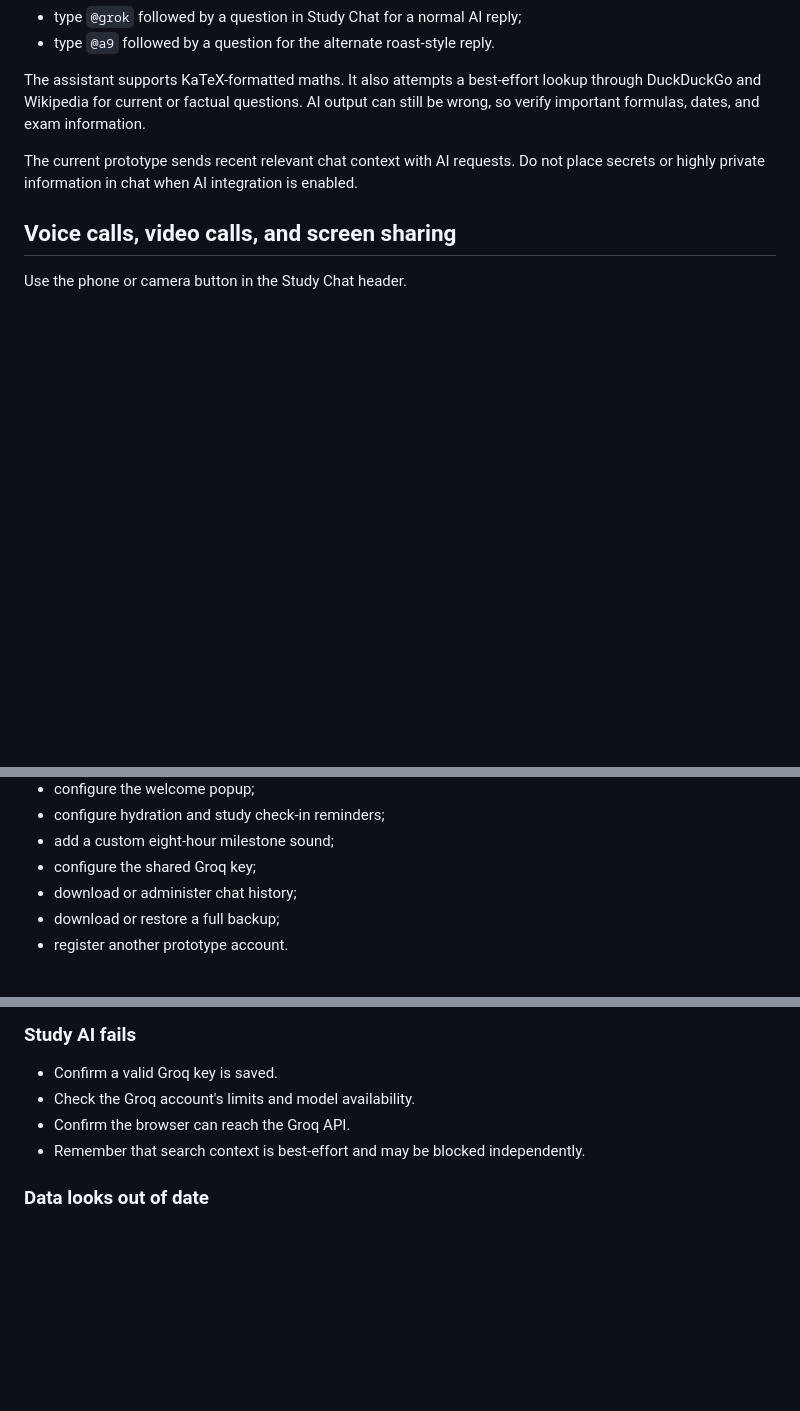
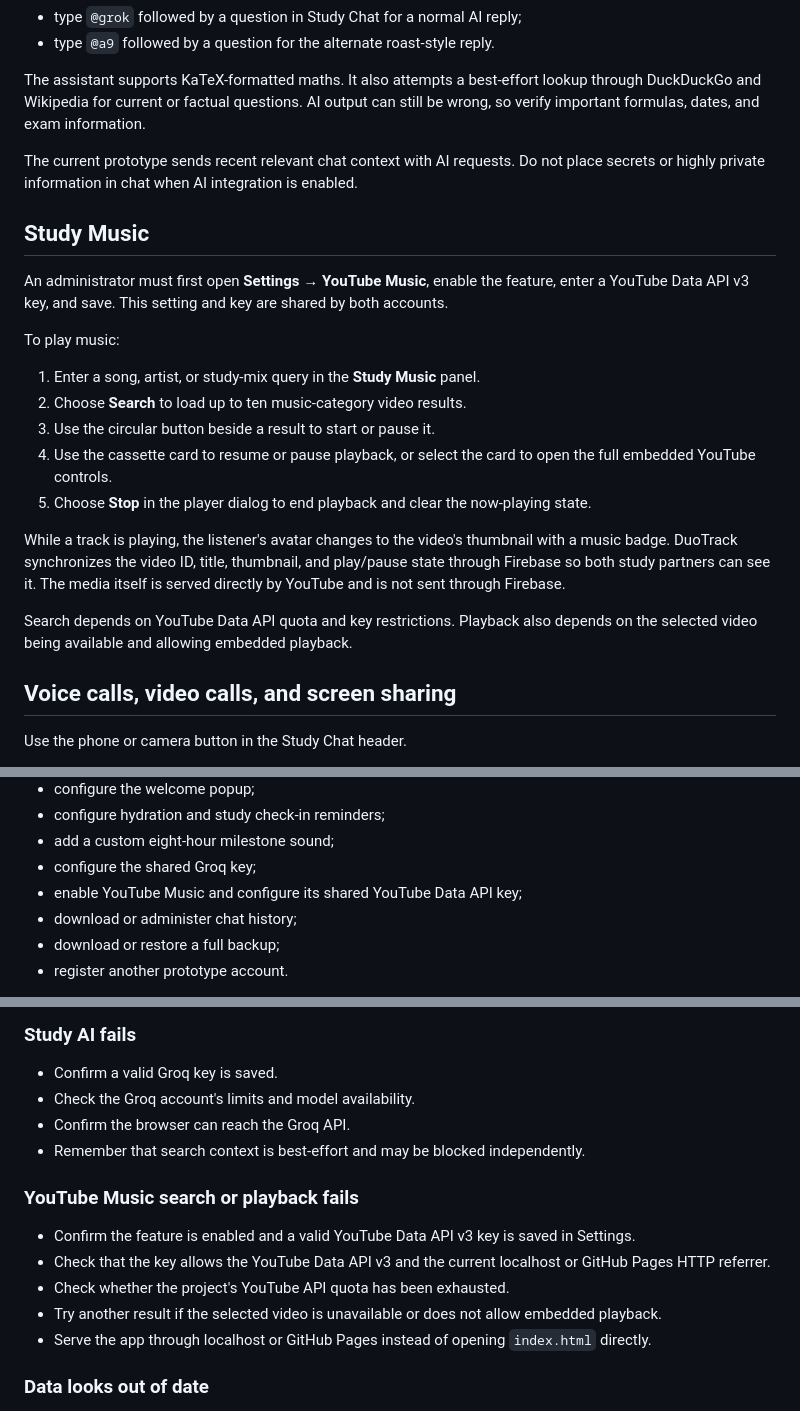
Before and after one commit to ABHISHEKPATHAK-800/ypt, a Markdown page: docs/USER_GUIDE.md, 3 parts joined by grey strips. Rendered like a GitHub page; blank space fills up the shorter version.

Commit message:
Add YouTube Music user guide

```diff
--- a/docs/USER_GUIDE.md
+++ b/docs/USER_GUIDE.md
@@ -85,6 +85,22 @@ The assistant supports KaTeX-formatted maths. It also attempts a best-effort loo
 
 The current prototype sends recent relevant chat context with AI requests. Do not place secrets or highly private information in chat when AI integration is enabled.
 
+## Study Music
+
+An administrator must first open **Settings → YouTube Music**, enable the feature, enter a YouTube Data API v3 key, and save. This setting and key are shared by both accounts.
+
+To play music:
+
+1. Enter a song, artist, or study-mix query in the **Study Music** panel.
+2. Choose **Search** to load up to ten music-category video results.
+3. Use the circular button beside a result to start or pause it.
+4. Use the cassette card to resume or pause playback, or select the card to open the full embedded YouTube controls.
+5. Choose **Stop** in the player dialog to end playback and clear the now-playing state.
+
+While a track is playing, the listener's avatar changes to the video's thumbnail with a music badge. DuoTrack synchronizes the video ID, title, thumbnail, and play/pause state through Firebase so both study partners can see it. The media itself is served directly by YouTube and is not sent through Firebase.
+
+Search depends on YouTube Data API quota and key restrictions. Playback also depends on the selected video being available and allowing embedded playback.
+
 ## Voice calls, video calls, and screen sharing
 
 Use the phone or camera button in the Study Chat header.
@@ -110,6 +126,7 @@ Settings include:
 - configure hydration and study check-in reminders;
 - add a custom eight-hour milestone sound;
 - configure the shared Groq key;
+- enable YouTube Music and configure its shared YouTube Data API key;
 - download or administer chat history;
 - download or restore a full backup;
 - register another prototype account.
@@ -166,6 +183,14 @@ Then open `http://localhost:8000`.
 - Confirm the browser can reach the Groq API.
 - Remember that search context is best-effort and may be blocked independently.
 
+### YouTube Music search or playback fails
+
+- Confirm the feature is enabled and a valid YouTube Data API v3 key is saved in Settings.
+- Check that the key allows the YouTube Data API v3 and the current localhost or GitHub Pages HTTP referrer.
+- Check whether the project's YouTube API quota has been exhausted.
+- Try another result if the selected video is unavailable or does not allow embedded playback.
+- Serve the app through localhost or GitHub Pages instead of opening `index.html` directly.
+
 ### Data looks out of date
 
 - Wait for Firebase connectivity to recover, then reload.
```
